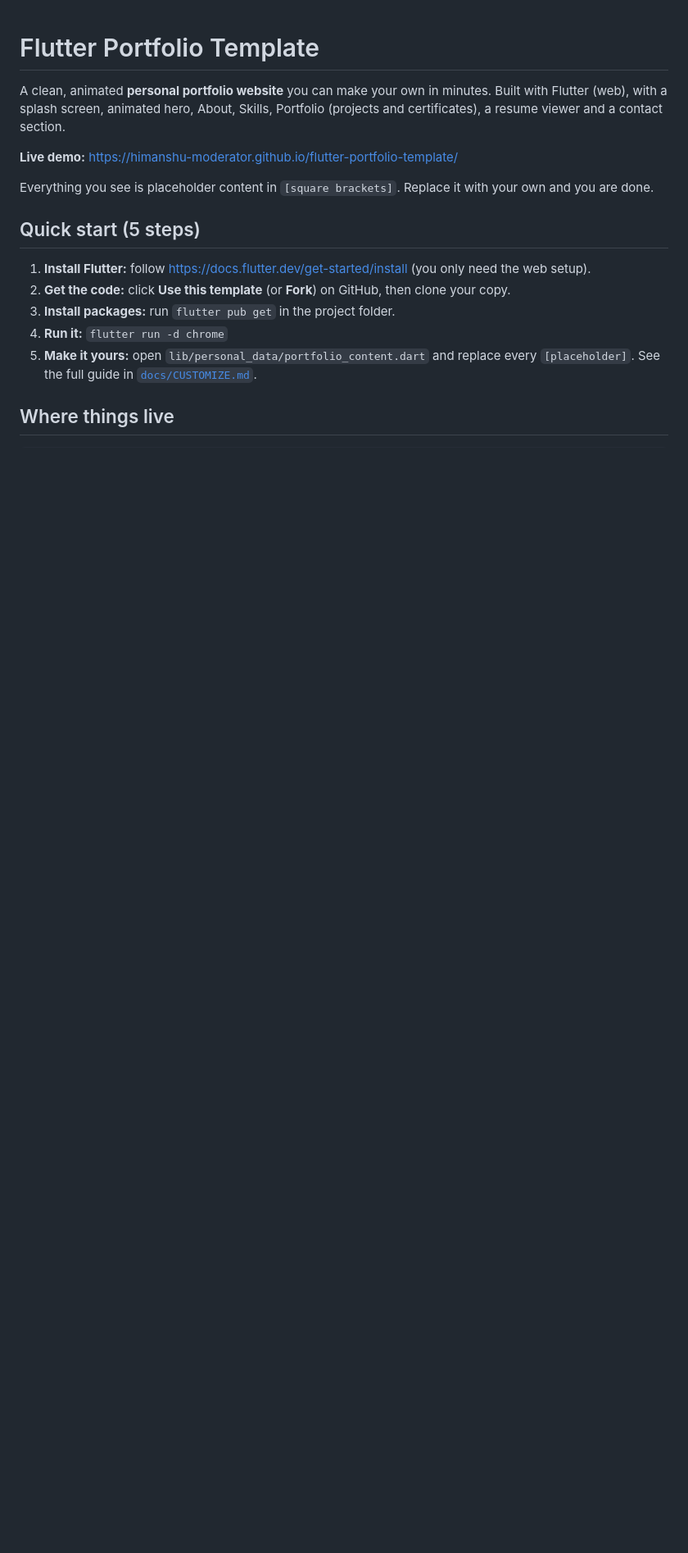
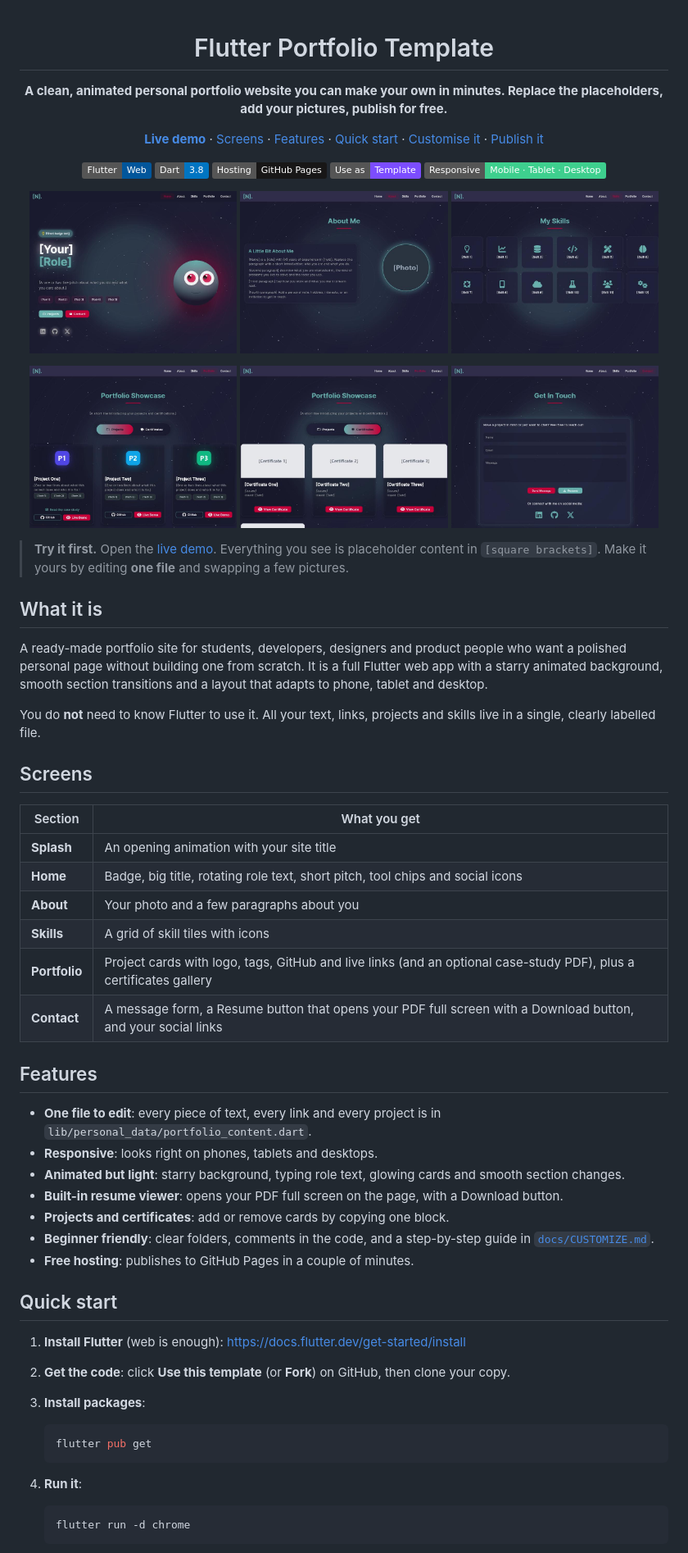
Before and after one commit to Himanshu-moderator/flutter-portfolio-template, a Markdown page: README.md, the part around one of its changes. Shown at 82% size. Rendered like a GitHub page; pictures changed too: docs/screens/about.jpg (added), docs/screens/certificates.jpg (added), docs/screens/contact.jpg (added); badges without logos; blank space fills up the shorter version.

Commit message:
README: screenshots, features, customise guide

````diff
--- a/README.md
+++ b/README.md
@@ -1,17 +3,71 @@
 # Flutter Portfolio Template
 
-A clean, animated **personal portfolio website** you can make your own in minutes. Built with Flutter (web), with a splash screen, animated hero, About, Skills, Portfolio (projects and certificates), a resume viewer and a contact section.
+**A clean, animated personal portfolio website you can make your own in minutes. Replace the placeholders, add your pictures, publish for free.**
 
-**Live demo:** https://himanshu-moderator.github.io/flutter-portfolio-template/
+[**Live demo**](https://himanshu-moderator.github.io/flutter-portfolio-template/) · [Screens](#screens) · [Features](#features) · [Quick start](#quick-start) · [Customise it](#customise-it) · [Publish it](#publish-it-for-free)
 
-Everything you see is placeholder content in `[square brackets]`. Replace it with your own and you are done.
+![Flutter](https://img.shields.io/badge/Flutter-Web-02569B?logo=flutter&logoColor=white)
+![Dart](https://img.shields.io/badge/Dart-3.8-0175C2?logo=dart&logoColor=white)
+![Hosting](https://img.shields.io/badge/Hosting-GitHub%20Pages-181717?logo=github&logoColor=white)
+![Template](https://img.shields.io/badge/Use%20as-Template-7C4DFF)
+![Responsive](https://img.shields.io/badge/Responsive-Mobile%20%C2%B7%20Tablet%20%C2%B7%20Desktop-3ECF8E)
 
-## Quick start (5 steps)
+</div>
 
-1. **Install Flutter:** follow https://docs.flutter.dev/get-started/install (you only need the web setup).
-2. **Get the code:** click **Use this template** (or **Fork**) on GitHub, then clone your copy.
-3. **Install packages:** run `flutter pub get` in the project folder.
-4. **Run it:** `flutter run -d chrome`
-5. **Make it yours:** open `lib/personal_data/portfolio_content.dart` and replace every `[placeholder]`. See the full guide in [`docs/CUSTOMIZE.md`](docs/CUSTOMIZE.md).
+<p align="center">
+  <img src="docs/screens/home.jpg" width="32%" alt="Home" />
+  <img src="docs/screens/about.jpg" width="32%" alt="About" />
+  <img src="docs/screens/skills.jpg" width="32%" alt="Skills" />
+</p>
 
-## Where things live
+<p align="center">
+  <img src="docs/screens/projects.jpg" width="32%" alt="Projects" />
+  <img src="docs/screens/certificates.jpg" width="32%" alt="Certificates" />
+  <img src="docs/screens/contact.jpg" width="32%" alt="Contact" />
+</p>
+
+> **Try it first.** Open the [live demo](https://himanshu-moderator.github.io/flutter-portfolio-template/). Everything you see is placeholder content in `[square brackets]`. Make it yours by editing **one file** and swapping a few pictures.
+
+## What it is
+
+A ready-made portfolio site for students, developers, designers and product people who want a polished personal page without building one from scratch. It is a full Flutter web app with a starry animated background, smooth section transitions and a layout that adapts to phone, tablet and desktop.
+
+You do **not** need to know Flutter to use it. All your text, links, projects and skills live in a single, clearly labelled file.
+
+## Screens
+
+| Section | What you get |
+| --- | --- |
+| **Splash** | An opening animation with your site title |
+| **Home** | Badge, big title, rotating role text, short pitch, tool chips and social icons |
+| **About** | Your photo and a few paragraphs about you |
+| **Skills** | A grid of skill tiles with icons |
+| **Portfolio** | Project cards with logo, tags, GitHub and live links (and an optional case-study PDF), plus a certificates gallery |
+| **Contact** | A message form, a Resume button that opens your PDF full screen with a Download button, and your social links |
+
+## Features
+
+- **One file to edit**: every piece of text, every link and every project is in `lib/personal_data/portfolio_content.dart`.
+- **Responsive**: looks right on phones, tablets and desktops.
+- **Animated but light**: starry background, typing role text, glowing cards and smooth section changes.
+- **Built-in resume viewer**: opens your PDF full screen on the page, with a Download button.
+- **Projects and certificates**: add or remove cards by copying one block.
+- **Beginner friendly**: clear folders, comments in the code, and a step-by-step guide in [`docs/CUSTOMIZE.md`](docs/CUSTOMIZE.md).
+- **Free hosting**: publishes to GitHub Pages in a couple of minutes.
+
+## Quick start
+
+1. **Install Flutter** (web is enough): https://docs.flutter.dev/get-started/install
+2. **Get the code**: click **Use this template** (or **Fork**) on GitHub, then clone your copy.
+3. **Install packages**:
+
+   ```bash
+   flutter pub get
+   ```
+
+4. **Run it**:
+
+   ```bash
+   flutter run -d chrome
+   ```
+
````
Also changed, not shown: other parts of README.md (+48 -23 lines).
